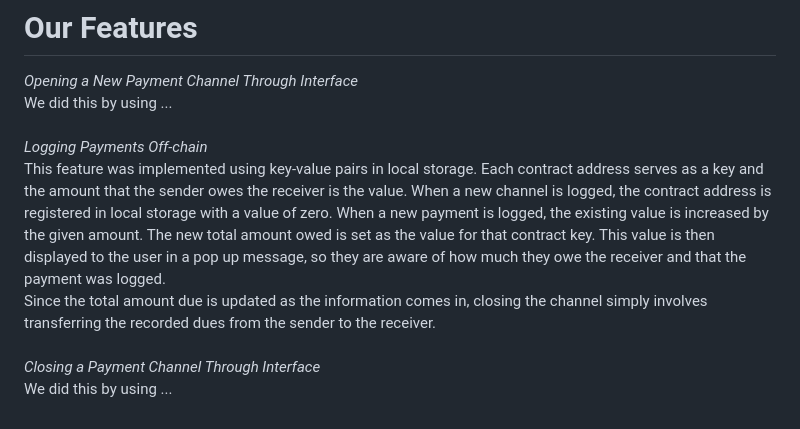
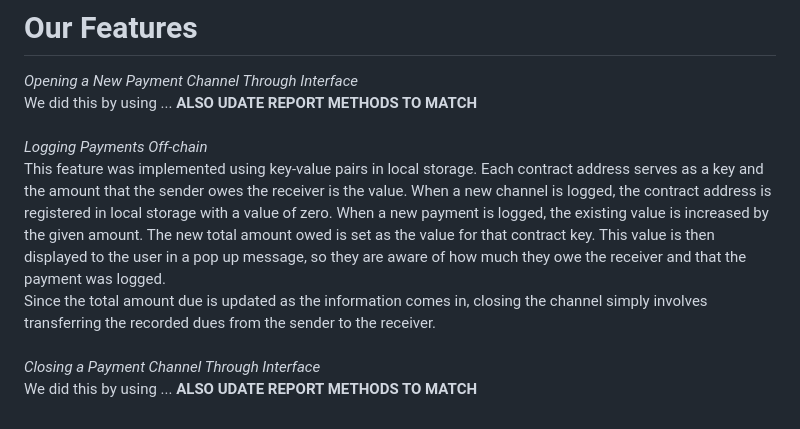
Before and after one commit to medhaupadhyay/Micropayment-Channel, a Markdown page: README.md, the part around the change. Drawn GitHub-style.

```diff
--- a/README.md
+++ b/README.md
@@ -61,7 +61,7 @@ The receiver should receive the Ethereum once the transaction goes through <br>
 
 # Our Features
 *Opening a New Payment Channel Through Interface* <br>
-We did this by using ...
+We did this by using ... **ALSO UDATE REPORT METHODS TO MATCH**
 <br>
 <br>
 *Logging Payments Off-chain* <br>
@@ -69,5 +69,5 @@ This feature was implemented using key-value pairs in local storage. Each contra
 Since the total amount due is updated as the information comes in, closing the channel simply involves transferring the recorded dues from the sender to the receiver.
 <br>
 *Closing a Payment Channel Through Interface* <br>
-We did this by using ...
+We did this by using ... **ALSO UDATE REPORT METHODS TO MATCH**
 <br>
```
